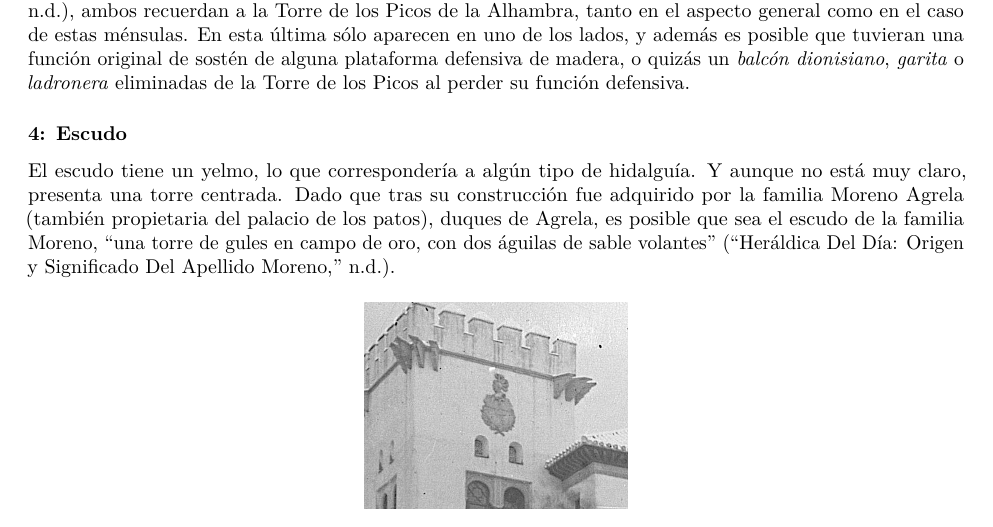
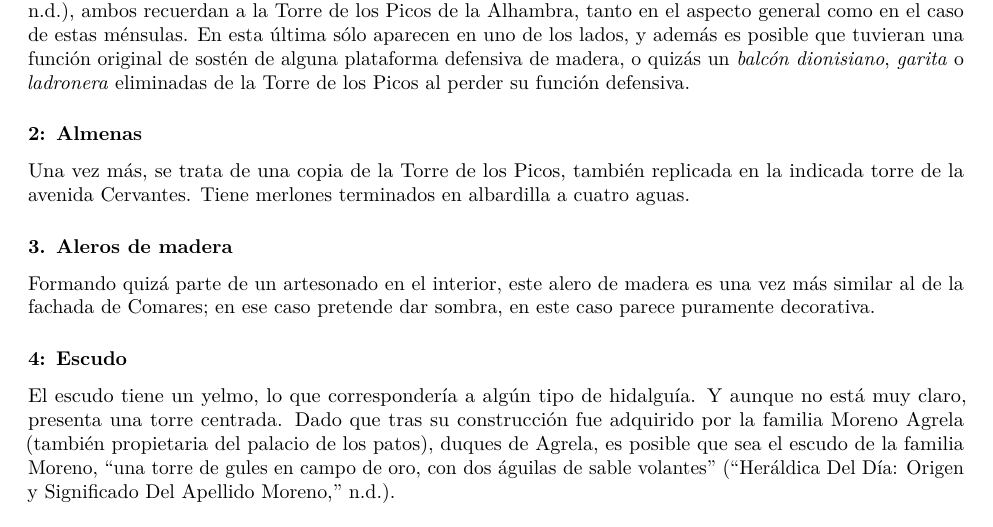
Before and after one commit to JJ/imagen-comentada-vocabulario, an R Markdown document (palacete-Escoriaza.Rmd): part of page 2 of 3, cut so that both start at the same text. Rendered offline with R 4.5, knitr and Pandoc, then LaTeX, with nearby package versions.

Commit message:
llegando al 4

```diff
--- a/palacete-Escoriaza.Rmd
+++ b/palacete-Escoriaza.Rmd
@@ -32,6 +32,14 @@ Comenzaremos por los elementos singulares para luego pasar a elementos que apare
 
 Se trata de ménsulas exentas, usadas como puro elemento decorativo. En la torre que hay al final de la avenida Cervantes, del mismo arquitecto, se usan de la misma forma. Como bien se indica en [@andaltura], ambos recuerdan a la Torre de los Picos de la Alhambra, tanto en el aspecto general como en el caso de estas ménsulas. En esta última sólo aparecen en uno de los lados, y además es posible que tuvieran una función original de sostén de alguna plataforma defensiva de madera, o quizás un *balcón dionisiano*, *garita* o *ladronera* eliminadas de la Torre de los Picos al perder su función defensiva.
 
+### 2: Almenas
+
+Una vez más, se trata de una copia de la Torre de los Picos, también replicada en la indicada torre de la avenida Cervantes. Tiene merlones terminados en albardilla a cuatro aguas.
+
+### 3. Aleros de madera
+
+Formando quizá parte de un artesonado en el interior, este alero de madera es una vez más similar al de la fachada de Comares; en ese caso pretende dar sombra, en este caso parece puramente decorativa.
+
 ### 4: Escudo
 
 El escudo tiene un yelmo, lo que correspondería a algún tipo de hidalguía. Y aunque no está muy claro, presenta una torre centrada. Dado que tras su construcción fue adquirido por la familia Moreno Agrela (también propietaria del palacio de los patos), duques de Agrela, es posible que sea el escudo de la familia Moreno, "una torre de gules en campo de oro, con dos águilas de sable volantes" [@moreno].
```
